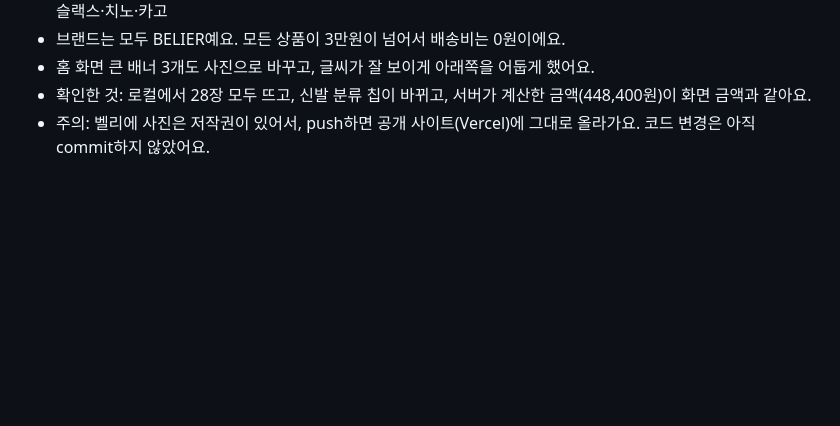
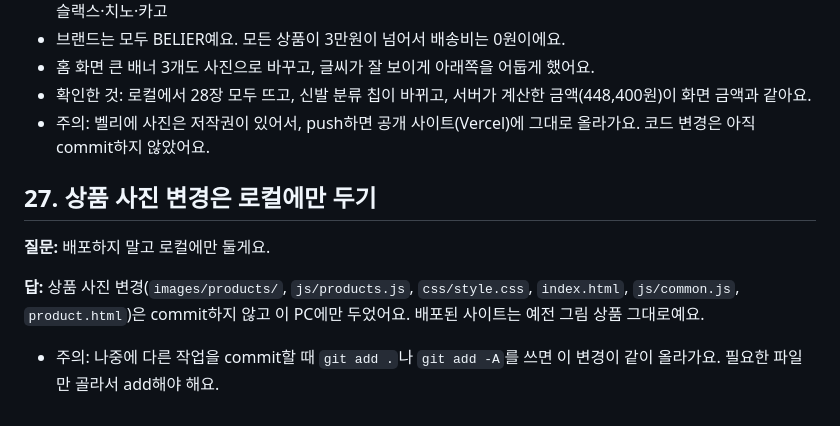
Before and after one commit to cau024-droid/test_tosspayments_shop, a Markdown page: 261020study.md, the part around the change. Drawn GitHub-style; blank space fills up the shorter version.

Commit message:
Add study note 27: keep product photos local only
Co-Authored-By: Claude Opus 5.5 <noreply@anthropic.com>

```diff
--- a/261020study.md
+++ b/261020study.md
@@ -255,3 +255,10 @@
 - 홈 화면 큰 배너 3개도 사진으로 바꾸고, 글씨가 잘 보이게 아래쪽을 어둡게 했어요.
 - 확인한 것: 로컬에서 28장 모두 뜨고, 신발 분류 칩이 바뀌고, 서버가 계산한 금액(448,400원)이 화면 금액과 같아요.
 - 주의: 벨리에 사진은 저작권이 있어서, push하면 공개 사이트(Vercel)에 그대로 올라가요. 코드 변경은 아직 commit하지 않았어요.
+
+## 27. 상품 사진 변경은 로컬에만 두기
+
+**질문:** 배포하지 말고 로컬에만 둘게요.
+
+**답:** 상품 사진 변경(`images/products/`, `js/products.js`, `css/style.css`, `index.html`, `js/common.js`, `product.html`)은 commit하지 않고 이 PC에만 두었어요. 배포된 사이트는 예전 그림 상품 그대로예요.
+- 주의: 나중에 다른 작업을 commit할 때 `git add .`나 `git add -A`를 쓰면 이 변경이 같이 올라가요. 필요한 파일만 골라서 add해야 해요.
```
